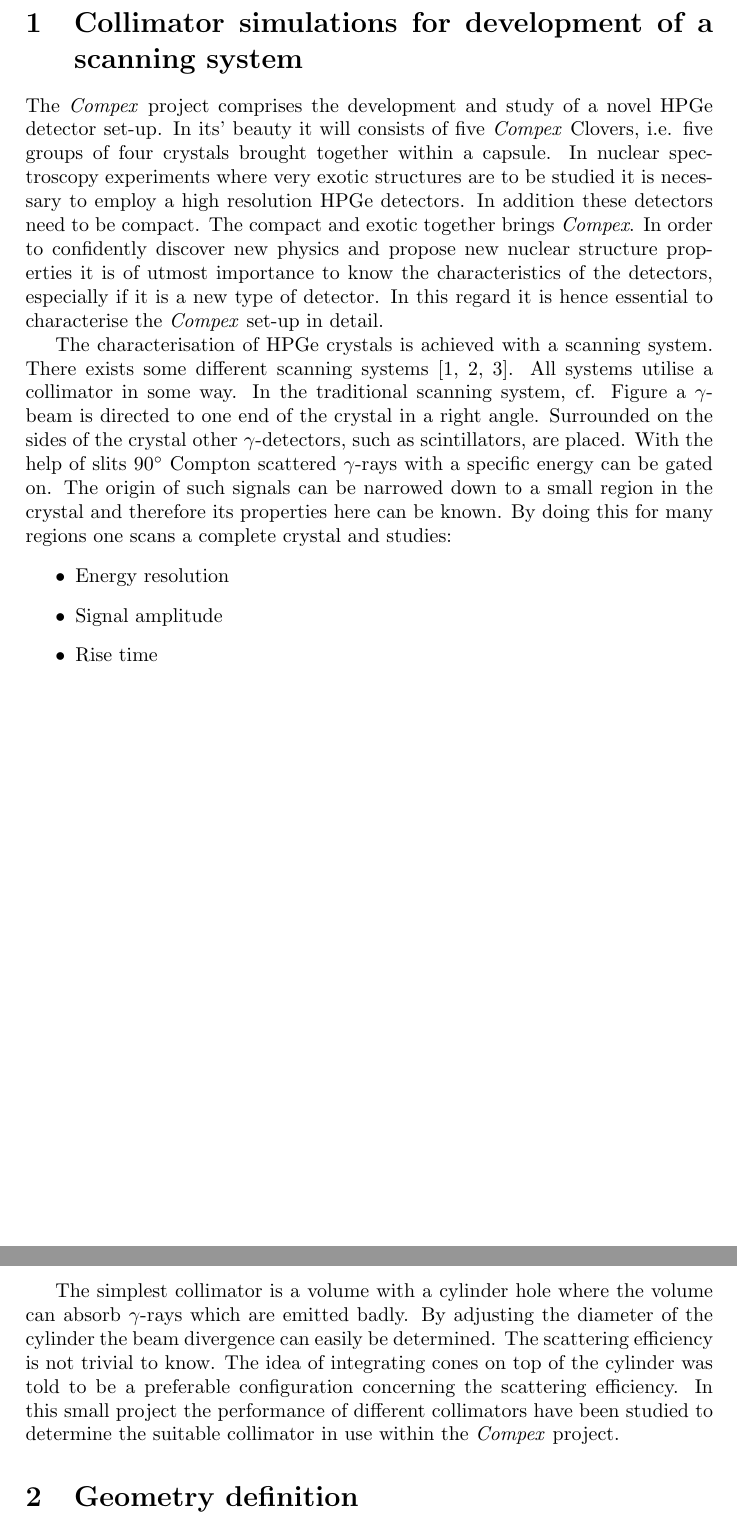
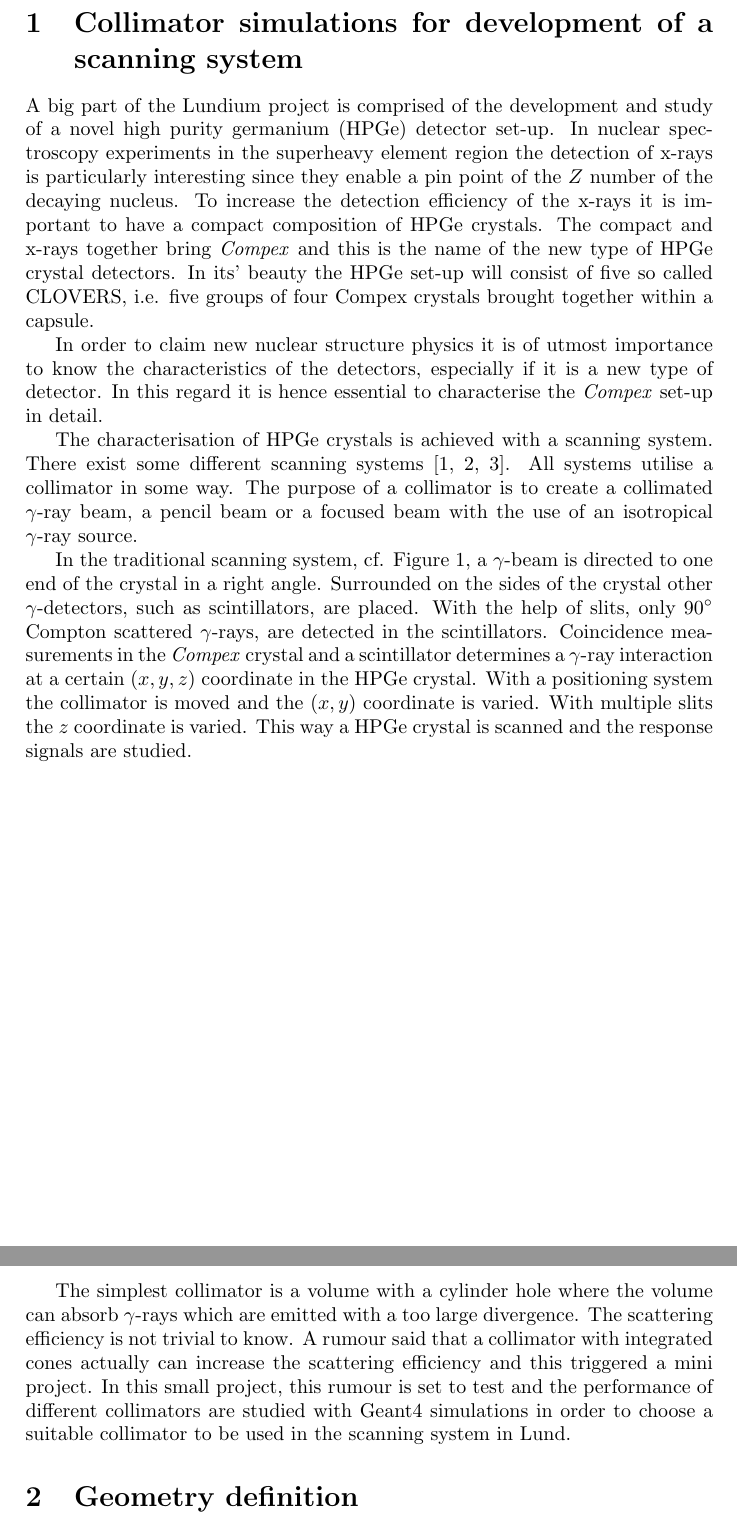
Before and after one commit to ASamarkRoth/geant4_collimator, a LaTeX document (text/collimator.tex): two parts of pages 1 and 4 of 11, joined at a grey line, cut so that both start at the same text. Compiled offline with pdfLaTeX.

Commit message:
Updated text for web page publishing.

```diff
--- a/text/collimator.tex
+++ b/text/collimator.tex
@@ -11,25 +11,33 @@
 
 \section{Collimator simulations for development of a scanning system}
 
-The \textit{Compex} project comprises the development and study of a novel HPGe detector set-up. In its' beauty it will consists of five \textit{Compex} Clovers, i.e. five groups of four crystals brought together within a capsule.
-In nuclear spectroscopy experiments where very exotic structures are to be studied it is necessary to employ a high resolution HPGe detectors.
-In addition these detectors need to be compact.
-The compact and exotic together brings \textit{Compex}.
-In order to confidently discover new physics and propose new nuclear structure properties it is of utmost importance to know the characteristics of the detectors, especially if it is a new type of detector.
+A big part of the Lundium project is comprised of the development and study of a novel high purity germanium (HPGe) detector set-up.
+In nuclear spectroscopy experiments in the superheavy element region the detection of x-rays is particularly interesting since they enable a pin point of the $Z$ number of the decaying nucleus. %where very exotic structures are to be studied it is necessary to employ high resolution HPGe detectors.
+To increase the detection efficiency of the x-rays it is important to have a compact composition of HPGe crystals.
+%In addition these detectors need to be compact to increase the detection efficiency.
+The compact and x-rays together bring \textit{Compex} and this is the name of the new type of HPGe crystal detectors.
+In its' beauty the HPGe set-up will consist of five so called CLOVERS, i.e. five groups of four Compex crystals brought together within a capsule.
+
+In order to claim new nuclear structure physics it is of utmost importance to know the characteristics of the detectors, especially if it is a new type of detector.
 In this regard it is hence essential to characterise the \textit{Compex} set-up in detail.
 
 The characterisation of HPGe crystals is achieved with a scanning system.
-There exists some different scanning systems \cite{phd:Dimmock, art:Crespi, art:Domingo}.
+There exist some different scanning systems \cite{phd:Dimmock, art:Crespi, art:Domingo}.
 All systems utilise a collimator in some way.
-In the traditional scanning system, cf. Figure  a $\gamma$-beam is directed to one end of the crystal in a right angle.
-Surrounded on the sides of the crystal other $\gamma$-detectors, such as scintillators, are placed. With the help of slits $90 ^\circ$ Compton scattered $\gamma$-rays with a specific energy can be gated on.
-The origin of such signals can be narrowed down to a small region in the crystal and therefore its properties here can be known.
-By doing this for many regions one scans a complete crystal and studies:
-\begin{itemize}
-  \item Energy resolution
-  \item Signal amplitude
-  \item Rise time
-\end{itemize}
+The purpose of a collimator is to create a collimated $\gamma$-ray beam, a pencil beam or a focused beam with the use of an isotropical $\gamma$-ray source.
+
+In the traditional scanning system, cf. Figure \ref{fig:livScanning}, a $\gamma$-beam is directed to one end of the crystal in a right angle.
+Surrounded on the sides of the crystal other $\gamma$-detectors, such as scintillators, are placed.
+With the help of slits, only $90 ^\circ$ Compton scattered $\gamma$-rays, are detected in the scintillators.
+Coincidence measurements in the \textit{Compex} crystal and a scintillator determines a $\gamma$-ray interaction at a certain $(x,y,z)$ coordinate in the HPGe crystal.
+With a positioning system the collimator is moved and the $(x,y)$ coordinate is varied.
+With multiple slits the $z$ coordinate is varied.
+This way a HPGe crystal is scanned and the response signals are studied.
+%\begin{itemize}
+%  \item Energy resolution
+%  \item Signal amplitude
+%  \item Rise time
+%\end{itemize}
 
 \begin{figure}[H]
   \centering
@@ -58,9 +69,8 @@ The divergence of the beam governs the postion precision that is possible to obt
 
-The simplest collimator is a volume with a cylinder hole where the volume can absorb $\gamma$-rays which are emitted badly.
-By adjusting the diameter of the cylinder the beam divergence can easily be determined.
+The simplest collimator is a volume with a cylinder hole where the volume can absorb $\gamma$-rays which are emitted with a too large divergence.
 The scattering efficiency is not trivial to know.
-The idea of integrating cones on top of the cylinder was told to be a preferable configuration concerning the scattering efficiency.
-In this small project the performance of different collimators have been studied to determine the suitable collimator in use within the \textit{Compex} project.
+A rumour said that a collimator with integrated cones actually can increase the scattering efficiency and this triggered a mini project.
+In this small project, this rumour is set to test and the performance of different collimators are studied with Geant4 simulations in order to choose a suitable collimator to be used in the scanning system in Lund.
 
 \section{Geometry definition}
 The base geometry:
```
Also changed, not shown: text/collimator.pdf, text/efficiency-1.png (added), text/collimator.tex (15 more changed lines), 14 other files.
